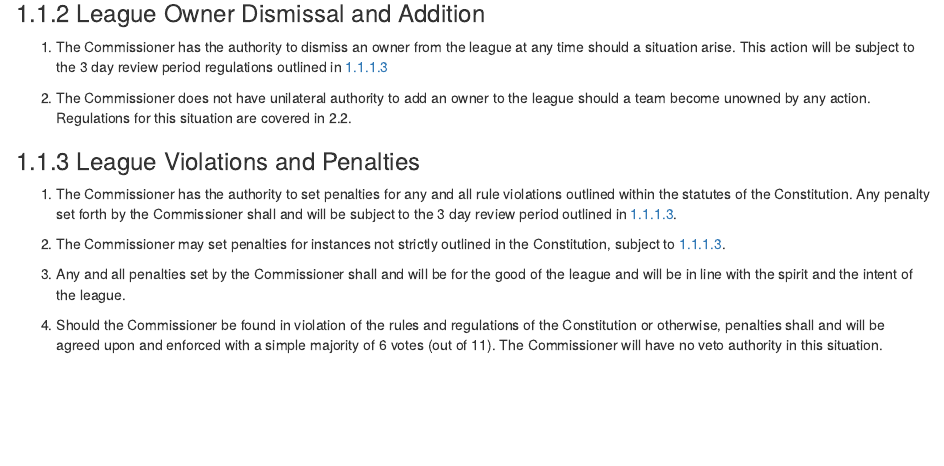
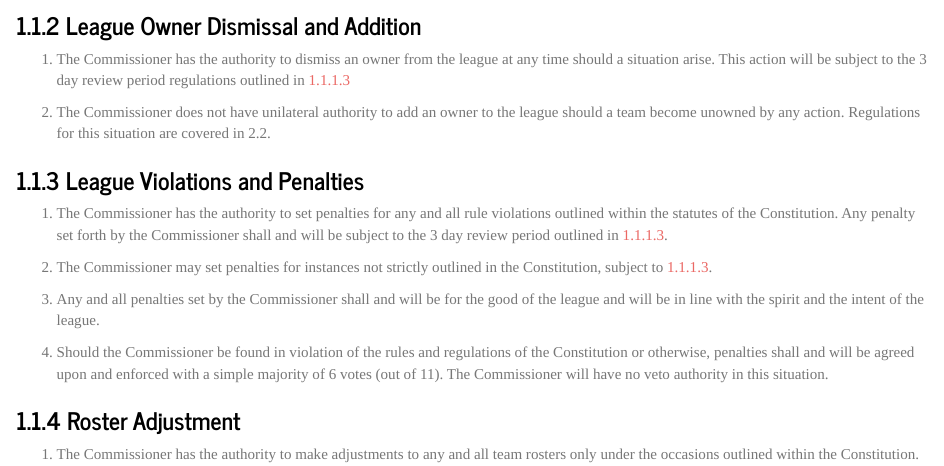
Before and after one commit to mtreadwell/mtreadwell.github.io, an R Markdown document (index.Rmd): the page in a window 1100 px wide, from 720 px down before the commit and from 760 px down after it, so that both start at the same text. The pictures show the output file index.html that the author committed with the source, opened offline; library style sheets and scripts come from the installed R packages.

Commit message:
setting theme

````diff
--- a/index.Rmd
+++ b/index.Rmd
@@ -6,6 +6,7 @@ output:
   html_document:
     toc: true
     number_sections: true
+    theme: journal
 ---
 
 ```{r setup, include=FALSE}
@@ -40,3 +41,7 @@ knitr::opts_chunk$set(echo = TRUE)
 3. Any and all penalties set by the Commissioner shall and will be for the good of the league and will be in line with the spirit and the intent of the league.
 
 4. Should the Commissioner be found in violation of the rules and regulations of the Constitution or otherwise, penalties shall and will be agreed upon and enforced with a simple majority of 6 votes (out of 11). The Commissioner will have no veto authority in this situation.
+
+### Roster Adjustment
+
+1. The Commissioner has the authority to make adjustments to any and all team rosters only under the occasions outlined within the Constitution.
````
Also changed, not shown: index.html, index.Rmd (2 more changed lines).
